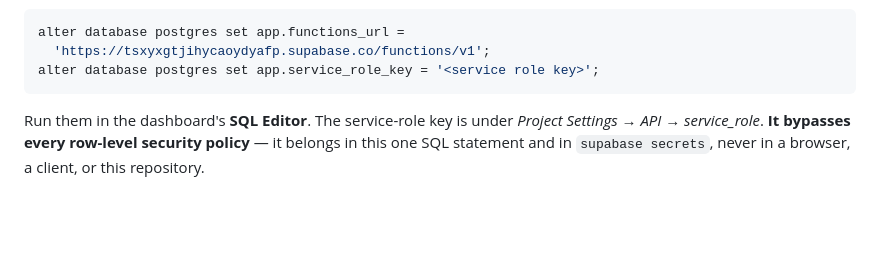
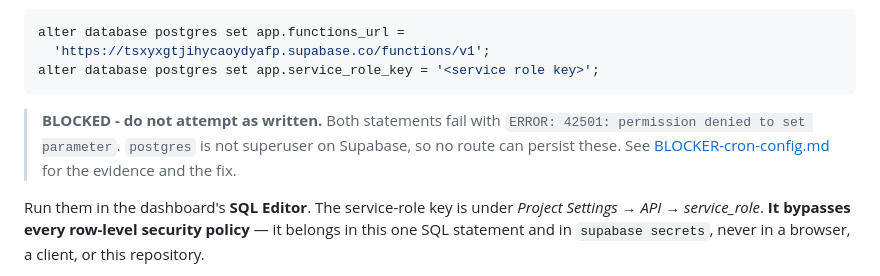
Before and after one commit to iodex99/smoooothoperator, a Markdown page: docs/LAUNCH.md, the part around the change. Drawn GitHub-style; blank space fills up the shorter version.

````diff
--- a/docs/LAUNCH.md
+++ b/docs/LAUNCH.md
@@ -326,6 +326,11 @@ alter database postgres set app.functions_url =
   'https://tsxyxgtjihycaoydyafp.supabase.co/functions/v1';
 alter database postgres set app.service_role_key = '<service role key>';
 ```
+
+> **BLOCKED - do not attempt as written.** Both statements fail with
+> `ERROR: 42501: permission denied to set parameter`. `postgres` is not
+> superuser on Supabase, so no route can persist these. See
+> [BLOCKER-cron-config.md](BLOCKER-cron-config.md) for the evidence and the fix.
 
 Run them in the dashboard's **SQL Editor**. The service-role key is under
 *Project Settings → API → service_role*. **It bypasses every row-level
````
Also changed, not shown: docs/BLOCKER-cron-config.md (added, +161 -0 lines).
